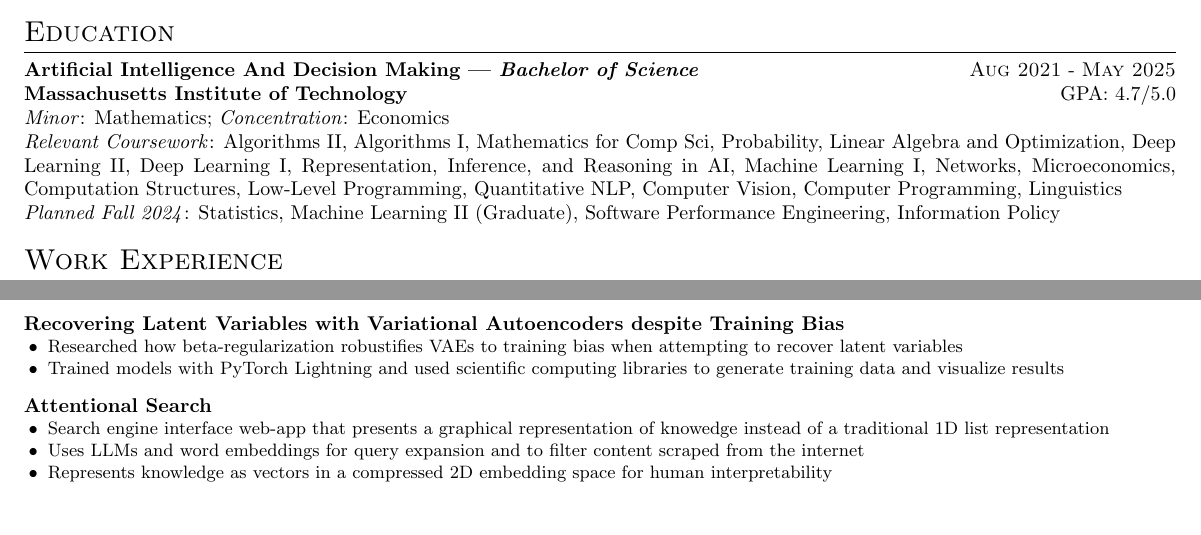
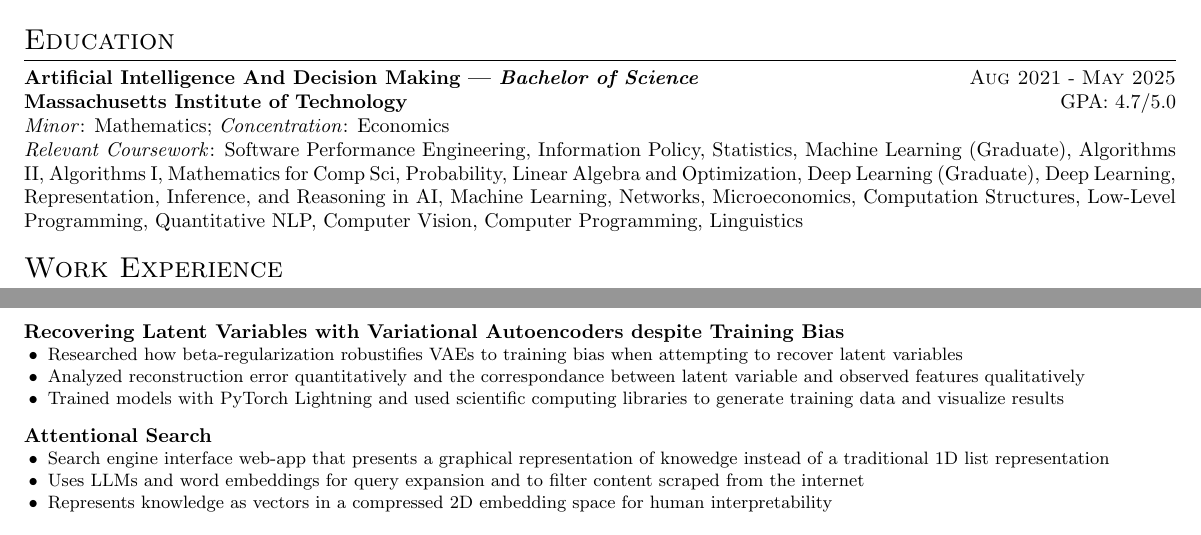
Before and after one commit to ptimons44/resume, a LaTeX CV (src/resume.tex): two parts of the page, joined at a grey line, cut so that both start at the same text. Compiled offline with pdfLaTeX.

Commit message:
all sections are 3 bulleted points

```diff
--- a/src/resume.tex
+++ b/src/resume.tex
@@ -25,14 +25,14 @@
     And Decision Making}{Aug 2021}{May 2025}{
     \noindent \textbf{Massachusetts Institute of Technology} \hfill GPA: 4.7/5.0 \newline
     \textit{Minor}: Mathematics; \textit{Concentration}: Economics \newline
-    \textit{Relevant Coursework}: Algorithms II, Algorithms I,
+    \textit{Relevant Coursework}: Software Performance Engineering,
+    Information Policy, Statistics, Machine Learning
+    (Graduate), Algorithms II, Algorithms I,
     Mathematics for Comp Sci, Probability, Linear
-    Algebra and Optimization, Deep Learning II, Deep Learning I, Representation, Inference, and
-    Reasoning in AI, Machine Learning I, Networks, Microeconomics, Computation
+    Algebra and Optimization, Deep Learning (Graduate), Deep Learning, Representation, Inference, and
+    Reasoning in AI, Machine Learning, Networks, Microeconomics, Computation
     Structures, Low-Level Programming, Quantitative NLP, Computer Vision, Computer
-    Programming, Linguistics \newline
-    \textit{Planned Fall 2024}: Statistics, Machine Learning II
-    (Graduate), Software Performance Engineering, Information Policy
+    Programming, Linguistics
 }
 
 % ----- Work Experience -----
@@ -106,6 +106,10 @@
         Researched how beta-regularization robustifies VAEs to training
         bias when attempting to recover latent variables}
     \achievement{
+        Analyzed reconstruction error quantitatively and the correspondance
+        between latent variable and observed features qualitatively
+    }
+    \achievement{
         Trained models with PyTorch Lightning and used scientific
         computing libraries to generate training data and visualize
         results
```
Also changed, not shown: src/resume.pdf.
